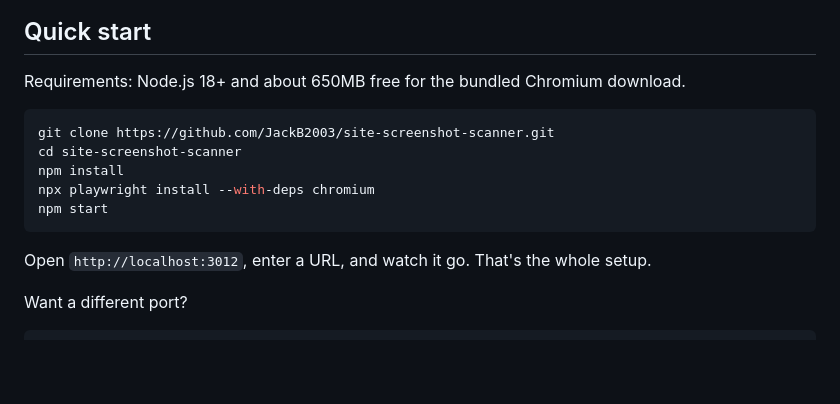
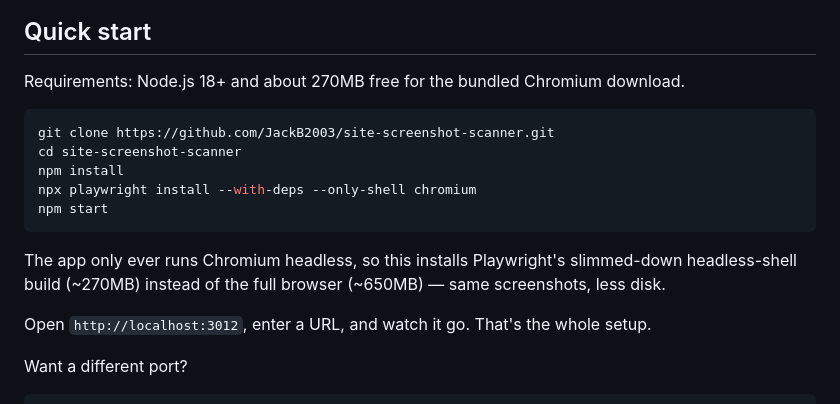
Before and after one commit to JackB2003/site-screenshot-scanner, a Markdown page: README.md, the part around the change. GitHub-like rendering; blank space fills up the shorter version.

Commit message:
Slim the install: use headless-shell-only Chromium build
The app always launches Chromium headless and never generates PDFs, so
the full 650MB browser build was dead weight. Playwright's --only-shell
flag installs just the headless-shell variant (~270MB) instead, with
no behavior change. Verified end-to-end: exact documented command,
clean install, real screenshot captured successfully.

````diff
--- a/README.md
+++ b/README.md
@@ -6,15 +6,17 @@ Full-page screenshots of an entire website, from a single URL. Free and self-hos
 
 ## Quick start
 
-Requirements: Node.js 18+ and about 650MB free for the bundled Chromium download.
+Requirements: Node.js 18+ and about 270MB free for the bundled Chromium download.
 
 ```bash
 git clone https://github.com/JackB2003/site-screenshot-scanner.git
 cd site-screenshot-scanner
 npm install
-npx playwright install --with-deps chromium
+npx playwright install --with-deps --only-shell chromium
 npm start
 ```
+
+The app only ever runs Chromium headless, so this installs Playwright's slimmed-down headless-shell build (~270MB) instead of the full browser (~650MB) — same screenshots, less disk.
 
 Open `http://localhost:3012`, enter a URL, and watch it go. That's the whole setup.
 
````
